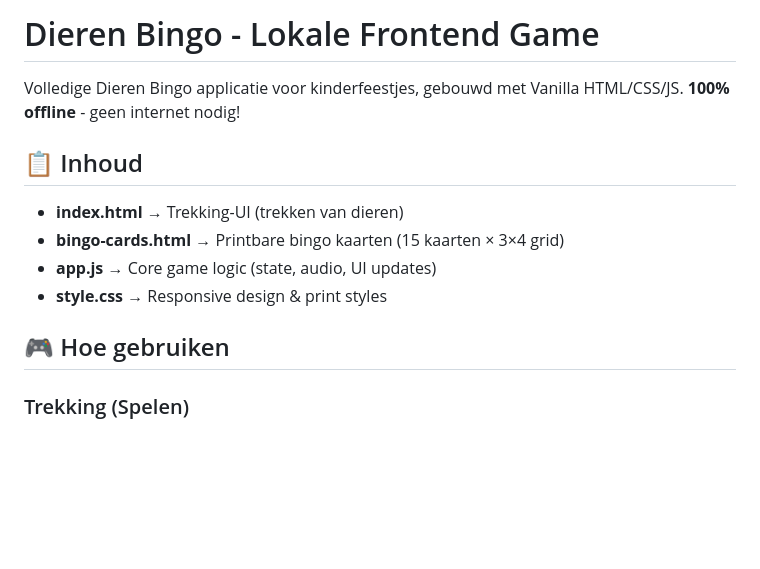
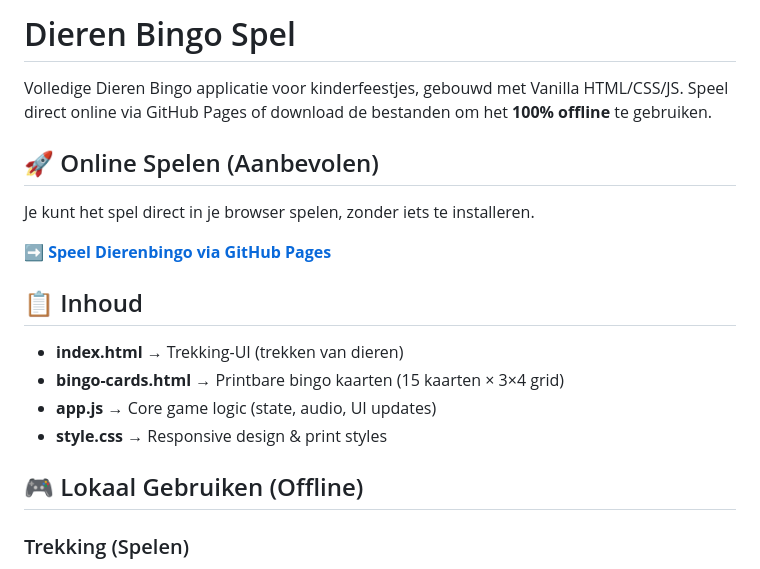
Before and after one commit to QuadNL/dierenbingo, a Markdown page: README.md, the part around the change. Rendered like a GitHub page; blank space fills up the shorter version.

```diff
--- a/README.md
+++ b/README.md
@@ -1,6 +1,12 @@
-# Dieren Bingo - Lokale Frontend Game
+# Dieren Bingo Spel
 
-Volledige Dieren Bingo applicatie voor kinderfeestjes, gebouwd met Vanilla HTML/CSS/JS. **100% offline** - geen internet nodig!
+Volledige Dieren Bingo applicatie voor kinderfeestjes, gebouwd met Vanilla HTML/CSS/JS. Speel direct online via GitHub Pages of download de bestanden om het **100% offline** te gebruiken.
+
+## 🚀 Online Spelen (Aanbevolen)
+
+Je kunt het spel direct in je browser spelen, zonder iets te installeren.
+
+**[➡️ Speel Dierenbingo via GitHub Pages](https://ebeverdam.github.io/dierenbingo/)**
 
 ## 📋 Inhoud
 
@@ -9,7 +15,7 @@ Volledige Dieren Bingo applicatie voor kinderfeestjes, gebouwd met Vanilla HTML/
 - **app.js** → Core game logic (state, audio, UI updates)
 - **style.css** → Responsive design & print styles
 
-## 🎮 Hoe gebruiken
+## 🎮 Lokaal Gebruiken (Offline)
 
 ### Trekking (Spelen)
 1. Open `index.html` in een moderne browser (Edge, Chrome, Firefox)
```
